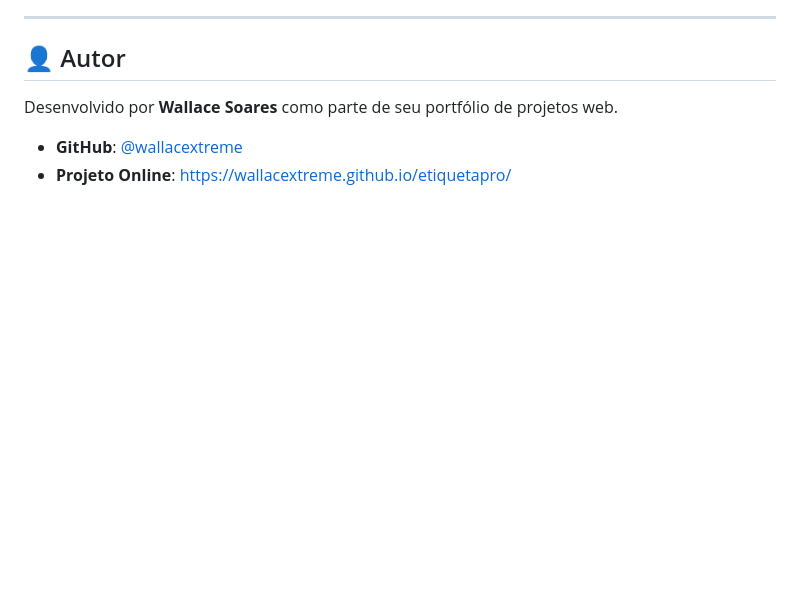
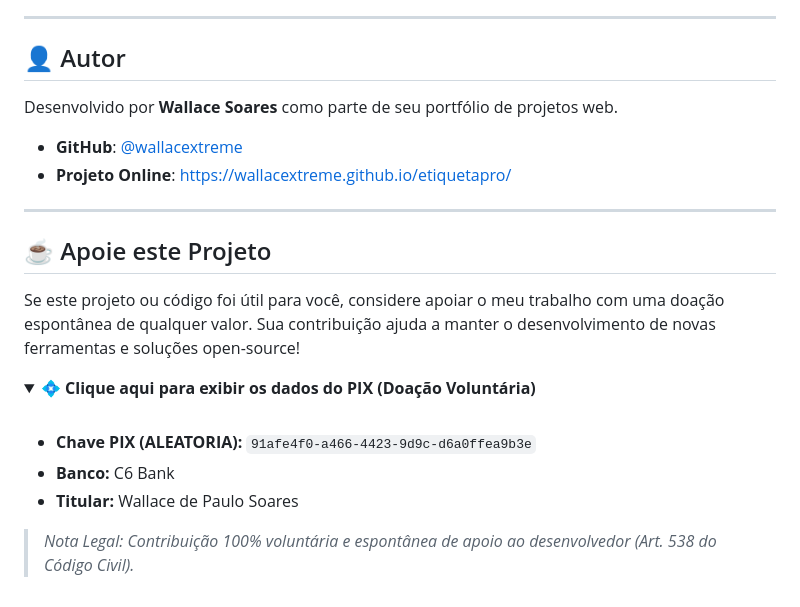
Before and after one commit to wallacextreme/etiquetapro, a Markdown page: README.md, the part around the change. GitHub-like rendering; folded sections open; blank space fills up the shorter version.

Commit message:
docs: adiciona secao de apoio ao projeto via PIX

```diff
--- a/README.md
+++ b/README.md
@@ -175,3 +175,20 @@ Desenvolvido por **Wallace Soares** como parte de seu portfólio de projetos web
 
 - **GitHub**: [@wallacextreme](https://github.com/wallacextreme)
 - **Projeto Online**: [https://wallacextreme.github.io/etiquetapro/](https://wallacextreme.github.io/etiquetapro/)
+
+---
+## ☕ Apoie este Projeto
+
+Se este projeto ou código foi útil para você, considere apoiar o meu trabalho com uma doação espontânea de qualquer valor. Sua contribuição ajuda a manter o desenvolvimento de novas ferramentas e soluções open-source!
+
+<details>
+<summary><strong>💠 Clique aqui para exibir os dados do PIX (Doação Voluntária)</strong></summary>
+
+<br>
+
+- **Chave PIX (ALEATORIA):** `91afe4f0-a466-4423-9d9c-d6a0ffea9b3e`
+- **Banco:** C6 Bank
+- **Titular:** Wallace de Paulo Soares
+
+> *Nota Legal: Contribuição 100% voluntária e espontânea de apoio ao desenvolvedor (Art. 538 do Código Civil).*
+</details>
```
